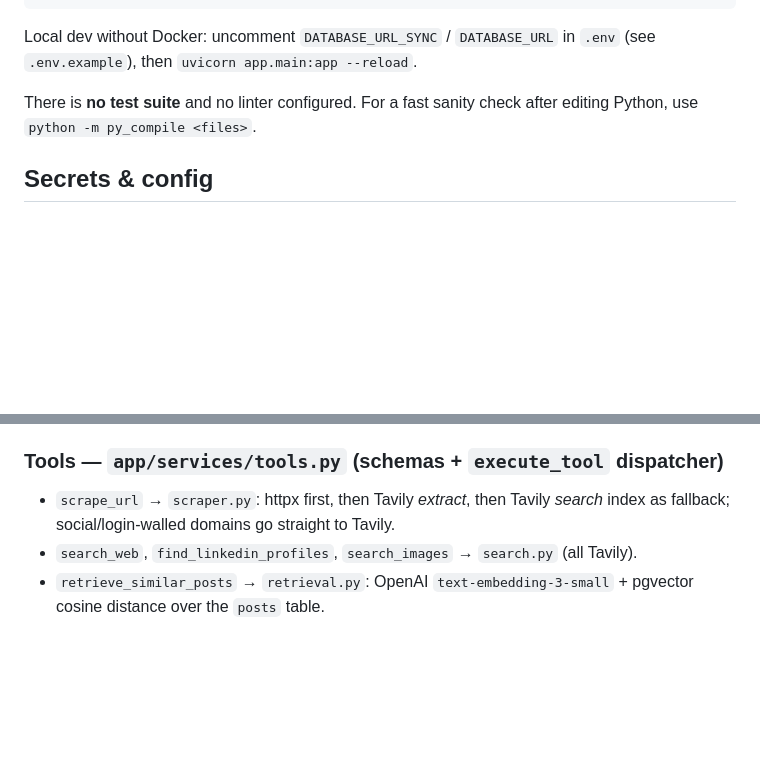
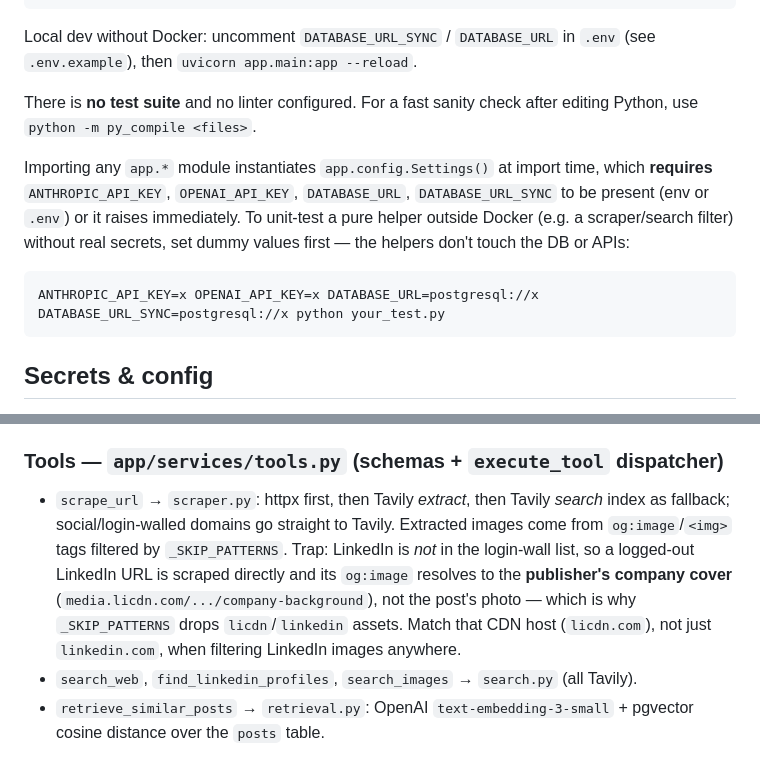
Before and after one commit to armannurlanbek/linkedin_bot, a Markdown page: CLAUDE.md, 2 parts joined by grey strips. Drawn GitHub-style; blank space fills up the shorter version.

Commit message:
Document Settings import requirement and LinkedIn og:image trap in CLAUDE.md

````diff
--- a/CLAUDE.md
+++ b/CLAUDE.md
@@ -30,6 +30,12 @@ Local dev without Docker: uncomment `DATABASE_URL_SYNC` / `DATABASE_URL` in `.en
 
 There is **no test suite** and no linter configured. For a fast sanity check after editing Python, use `python -m py_compile <files>`.
 
+Importing any `app.*` module instantiates `app.config.Settings()` at import time, which **requires** `ANTHROPIC_API_KEY`, `OPENAI_API_KEY`, `DATABASE_URL`, `DATABASE_URL_SYNC` to be present (env or `.env`) or it raises immediately. To unit-test a pure helper outside Docker (e.g. a scraper/search filter) without real secrets, set dummy values first — the helpers don't touch the DB or APIs:
+
+```bash
+ANTHROPIC_API_KEY=x OPENAI_API_KEY=x DATABASE_URL=postgresql://x DATABASE_URL_SYNC=postgresql://x python your_test.py
+```
+
 ## Secrets & config
 
 Secrets live in `.env` (gitignored; see `.env.example`). The database URLs are **assembled in `docker-compose.yml`** from `DB_PASSWORD` — `.env` only holds the password, not the full URL (when running in Docker). Required keys: `ANTHROPIC_API_KEY`, `OPENAI_API_KEY` (embeddings + Whisper). `TAVILY_API_KEY` is optional — every Tavily-backed tool degrades to an empty result if it's missing. `APP_PASSWORD` empty disables the auth gate entirely.
@@ -53,7 +59,7 @@ The system prompt is a single big block built in `_build_system()` and marked wi
 Messages are ordered by **`(created_at, id)`** in both `_load_history` and `get_chat`. The `id` tiebreaker is load-bearing: equal timestamps under rapid tool loops could otherwise invert a `tool_use`/`tool_result` pair and 400 the API. Keep both order clauses in sync.
 
 ### Tools — `app/services/tools.py` (schemas + `execute_tool` dispatcher)
-- `scrape_url` → `scraper.py`: httpx first, then Tavily *extract*, then Tavily *search* index as fallback; social/login-walled domains go straight to Tavily.
+- `scrape_url` → `scraper.py`: httpx first, then Tavily *extract*, then Tavily *search* index as fallback; social/login-walled domains go straight to Tavily. Extracted images come from `og:image`/`<img>` tags filtered by `_SKIP_PATTERNS`. Trap: LinkedIn is *not* in the login-wall list, so a logged-out LinkedIn URL is scraped directly and its `og:image` resolves to the **publisher's company cover** (`media.licdn.com/.../company-background`), not the post's photo — which is why `_SKIP_PATTERNS` drops `licdn`/`linkedin` assets. Match that CDN host (`licdn.com`), not just `linkedin.com`, when filtering LinkedIn images anywhere.
 - `search_web`, `find_linkedin_profiles`, `search_images` → `search.py` (all Tavily).
 - `retrieve_similar_posts` → `retrieval.py`: OpenAI `text-embedding-3-small` + pgvector cosine distance over the `posts` table.
 
````
